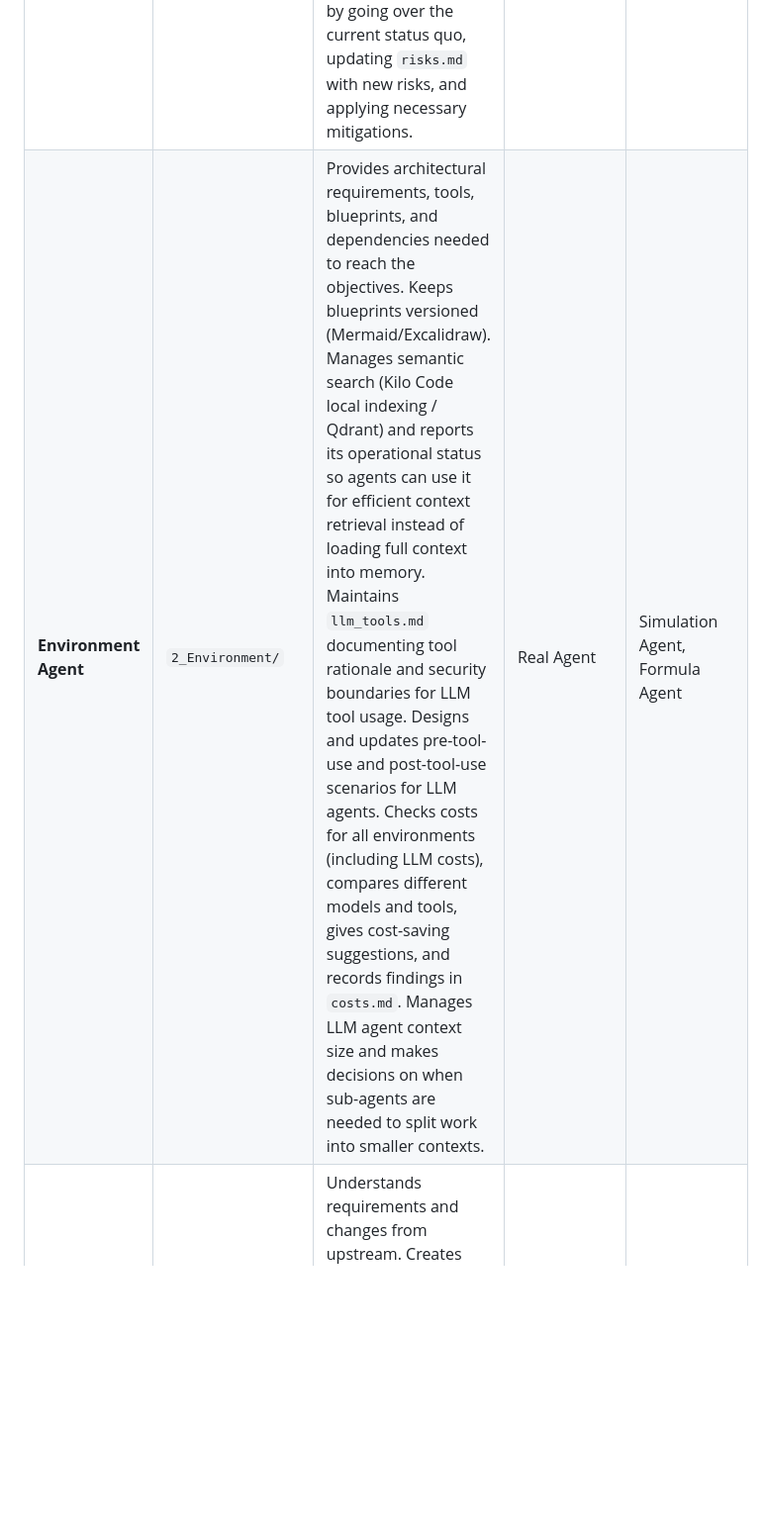
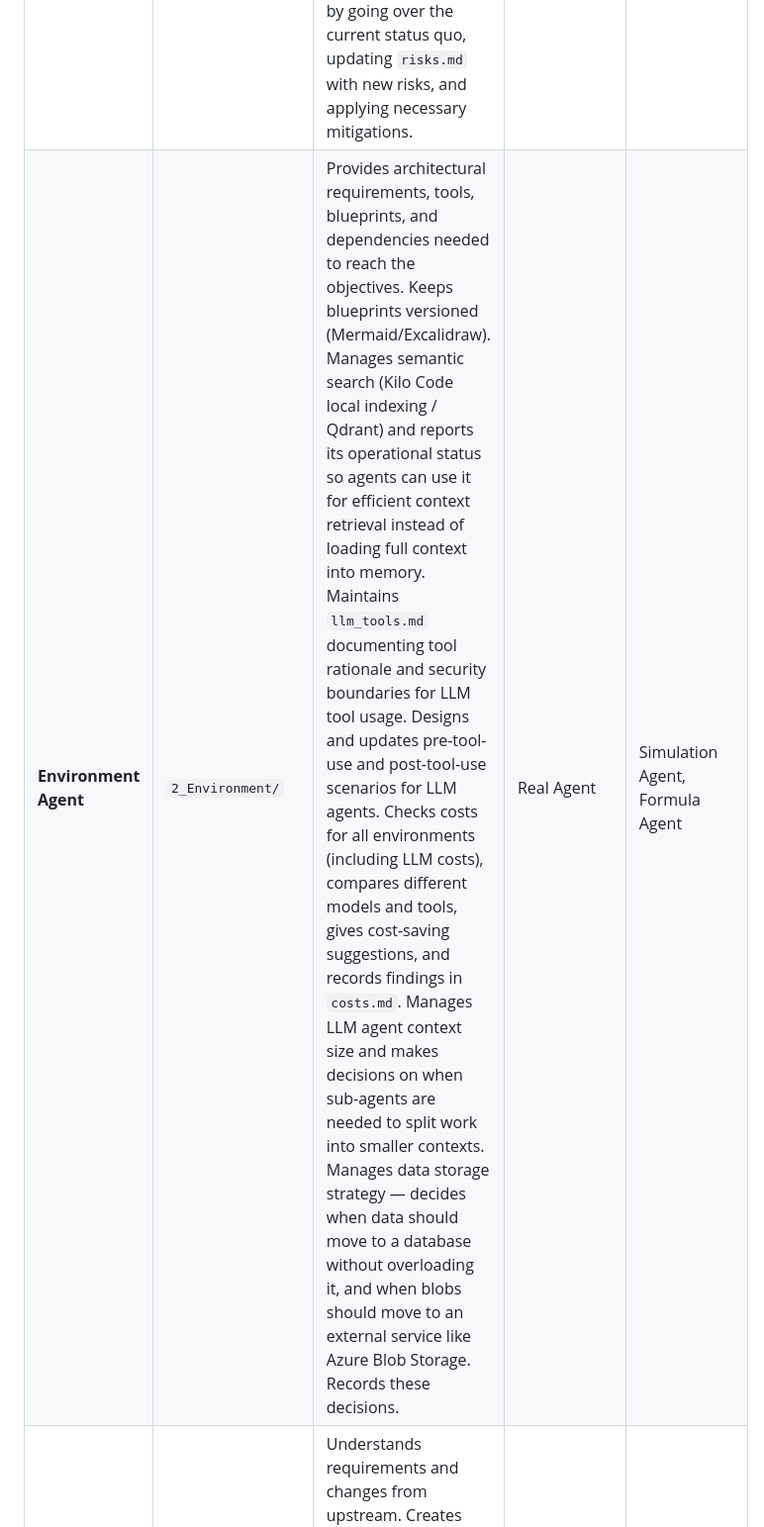
Before and after one commit to rifaterdemsahin/delivery-pilot-template, a Markdown page: agents.md, the part around one of its changes. Shown at 99% size. Drawn GitHub-style; blank space fills up the shorter version.

Commit message:
add: data storage strategy responsibility to Environment Agent (DB/Blob decisions)

```diff
--- a/agents.md
+++ b/agents.md
@@ -35,7 +35,7 @@ Each of the 7 stages has a **dedicated agent** that owns its folder, focuses on
 | Agent | Folder | Role | Receives From | Delivers To |
 |-------|--------|------|---------------|-------------|
 | **Real Agent** | `1_Real_Unknown/` | Receives and understands incoming tasks, then runs through the other agents as a coordinator. Maps tasks to objectives and key results (OKRs). Defines what needs to be done and why. Divides the project into phases and tasks, and manages `tasks.md`. Evolves responsibility by going over the current status quo, updating `risks.md` with new risks, and applying necessary mitigations. | User tasks | Environment Agent |
-| **Environment Agent** | `2_Environment/` | Provides architectural requirements, tools, blueprints, and dependencies needed to reach the objectives. Keeps blueprints versioned (Mermaid/Excalidraw). Manages semantic search (Kilo Code local indexing / Qdrant) and reports its operational status so agents can use it for efficient context retrieval instead of loading full context into memory. Maintains `llm_tools.md` documenting tool rationale and security boundaries for LLM tool usage. Designs and updates pre-tool-use and post-tool-use scenarios for LLM agents. Checks costs for all environments (including LLM costs), compares different models and tools, gives cost-saving suggestions, and records findings in `costs.md`. Manages LLM agent context size and makes decisions on when sub-agents are needed to split work into smaller contexts. | Real Agent | Simulation Agent, Formula Agent |
+| **Environment Agent** | `2_Environment/` | Provides architectural requirements, tools, blueprints, and dependencies needed to reach the objectives. Keeps blueprints versioned (Mermaid/Excalidraw). Manages semantic search (Kilo Code local indexing / Qdrant) and reports its operational status so agents can use it for efficient context retrieval instead of loading full context into memory. Maintains `llm_tools.md` documenting tool rationale and security boundaries for LLM tool usage. Designs and updates pre-tool-use and post-tool-use scenarios for LLM agents. Checks costs for all environments (including LLM costs), compares different models and tools, gives cost-saving suggestions, and records findings in `costs.md`. Manages LLM agent context size and makes decisions on when sub-agents are needed to split work into smaller contexts. Manages data storage strategy — decides when data should move to a database without overloading it, and when blobs should move to an external service like Azure Blob Storage. Records these decisions. | Real Agent | Simulation Agent, Formula Agent |
 | **Simulation Agent** | `3_Simulation/` | Understands requirements and changes from upstream. Creates visual designs, mockups, and flow diagrams with versioning. Always creates new version images. | Environment Agent | Formula Agent |
 | **Formula Agent** | `4_Formula/` | Creates specs from requirements and simulations. Versions specs. Documents reasoning in `llm_thinking_log.md`. Gates entry to code. | Environment Agent, Simulation Agent | Symbols Agent, all agents (via thinking log) |
 | **Symbols Agent** | `5_Symbols/` | Writes code based on Real, Environment, and Formula agents' outputs. Follows coding rules in `5_Symbols/rules/`. | Real Agent, Environment Agent, Formula Agent | Test Agent |
```
Also changed, not shown: other parts of agents.md (+2 -2 lines).
